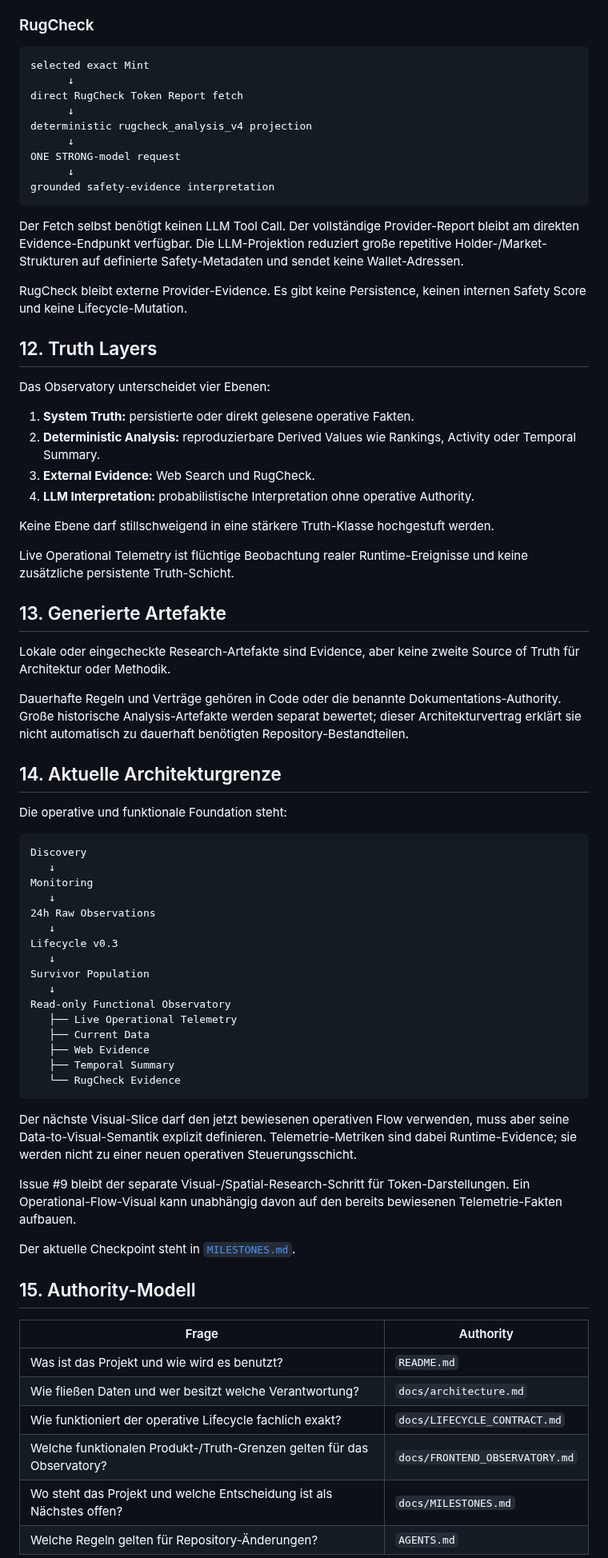
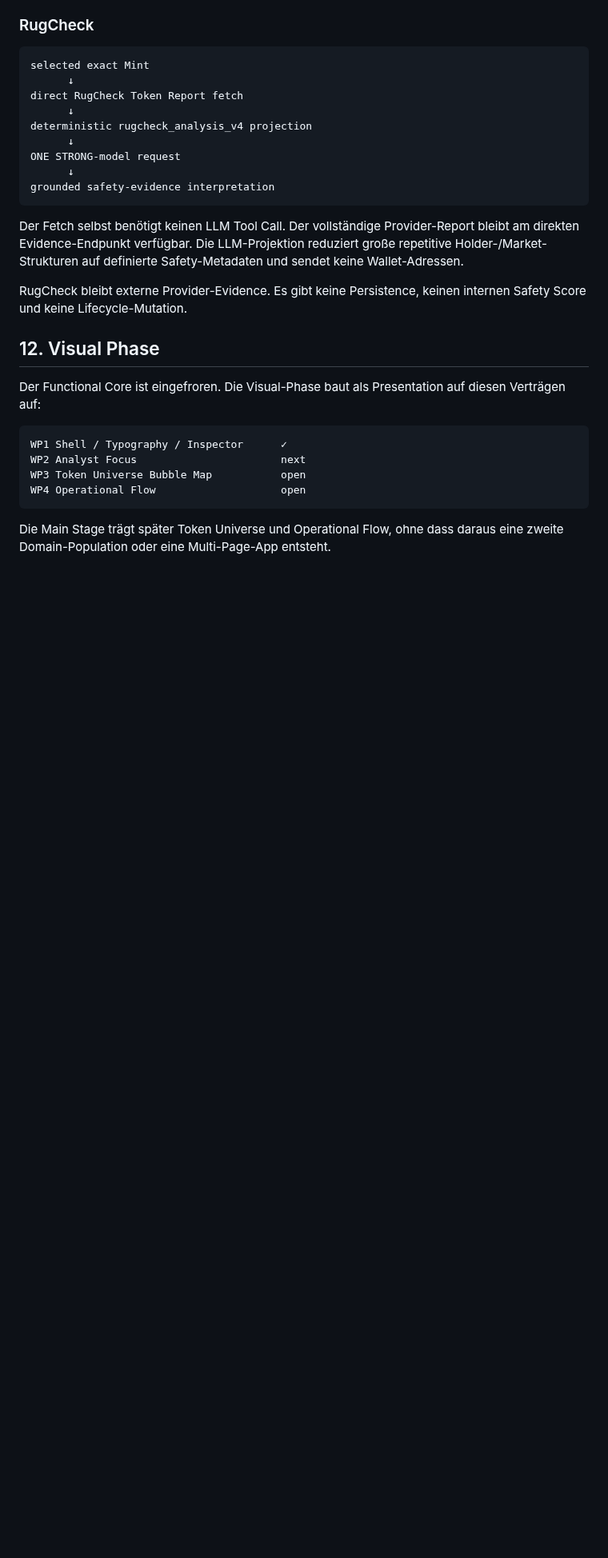
Before and after one commit to 0bLad20x/solana-token-observatory, a Markdown page: docs/architecture.md, the part around one of its changes. Shown at 80% size. GitHub-like rendering; blank space fills up the shorter version.

Commit message:
Document visual shell as presentation boundary

````diff
--- a/docs/architecture.md
+++ b/docs/architecture.md
@@ -370,62 +394,16 @@ Der Fetch selbst benötigt keinen LLM Tool Call. Der vollständige Provider-Repo
 
 RugCheck bleibt externe Provider-Evidence. Es gibt keine Persistence, keinen internen Safety Score und keine Lifecycle-Mutation.
 
-## 12. Truth Layers
+## 12. Visual Phase
 
-Das Observatory unterscheidet vier Ebenen:
-
-1. **System Truth:** persistierte oder direkt gelesene operative Fakten.
-2. **Deterministic Analysis:** reproduzierbare Derived Values wie Rankings, Activity oder Temporal Summary.
-3. **External Evidence:** Web Search und RugCheck.
-4. **LLM Interpretation:** probabilistische Interpretation ohne operative Authority.
-
-Keine Ebene darf stillschweigend in eine stärkere Truth-Klasse hochgestuft werden.
-
-Live Operational Telemetry ist flüchtige Beobachtung realer Runtime-Ereignisse und keine zusätzliche persistente Truth-Schicht.
-
-## 13. Generierte Artefakte
-
-Lokale oder eingecheckte Research-Artefakte sind Evidence, aber keine zweite Source of Truth für Architektur oder Methodik.
-
-Dauerhafte Regeln und Verträge gehören in Code oder die benannte Dokumentations-Authority. Große historische Analysis-Artefakte werden separat bewertet; dieser Architekturvertrag erklärt sie nicht automatisch zu dauerhaft benötigten Repository-Bestandteilen.
-
-## 14. Aktuelle Architekturgrenze
-
-Die operative und funktionale Foundation steht:
+Der Functional Core ist eingefroren. Die Visual-Phase baut als Presentation auf diesen Verträgen auf:
 
 ```text
-Discovery
-   ↓
-Monitoring
-   ↓
-24h Raw Observations
-   ↓
-Lifecycle v0.3
-   ↓
-Survivor Population
-   ↓
-Read-only Functional Observatory
-   ├── Live Operational Telemetry
-   ├── Current Data
-   ├── Web Evidence
-   ├── Temporal Summary
-   └── RugCheck Evidence
+WP1 Shell / Typography / Inspector      ✓
+WP2 Analyst Focus                       next
+WP3 Token Universe Bubble Map           open
+WP4 Operational Flow                    open
 ```
 
-Der nächste Visual-Slice darf den jetzt bewiesenen operativen Flow verwenden, muss aber seine Data-to-Visual-Semantik explizit definieren. Telemetrie-Metriken sind dabei Runtime-Evidence; sie werden nicht zu einer neuen operativen Steuerungsschicht.
+Die Main Stage trägt später Token Universe und Operational Flow, ohne dass daraus eine zweite Domain-Population oder eine Multi-Page-App entsteht.
 
-Issue #9 bleibt der separate Visual-/Spatial-Research-Schritt für Token-Darstellungen. Ein Operational-Flow-Visual kann unabhängig davon auf den bereits bewiesenen Telemetrie-Fakten aufbauen.
-
-Der aktuelle Checkpoint steht in [`MILESTONES.md`](MILESTONES.md).
-
-## 15. Authority-Modell
-
-| Frage | Authority |
-|---|---|
-| Was ist das Projekt und wie wird es benutzt? | `README.md` |
-| Wie fließen Daten und wer besitzt welche Verantwortung? | `docs/architecture.md` |
-| Wie funktioniert der operative Lifecycle fachlich exakt? | `docs/LIFECYCLE_CONTRACT.md` |
-| Welche funktionalen Produkt-/Truth-Grenzen gelten für das Observatory? | `docs/FRONTEND_OBSERVATORY.md` |
-| Wo steht das Projekt und welche Entscheidung ist als Nächstes offen? | `docs/MILESTONES.md` |
-| Welche Regeln gelten für Repository-Änderungen? | `AGENTS.md` |
-
````
Also changed, not shown: other parts of docs/architecture.md (+27 -17 lines).
